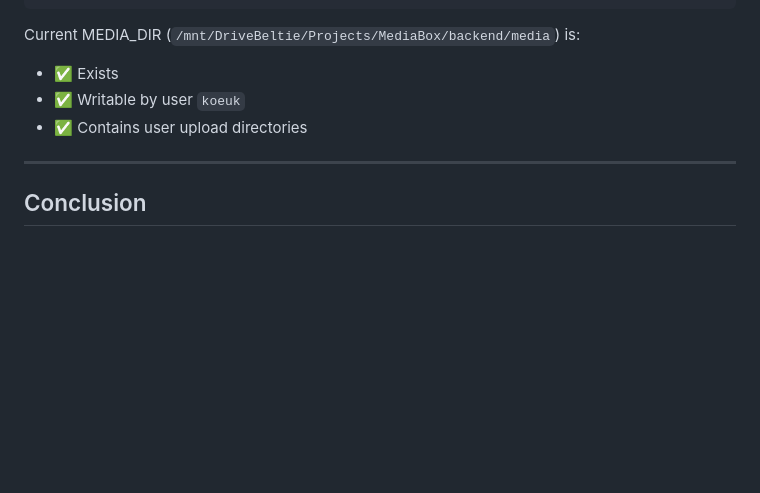
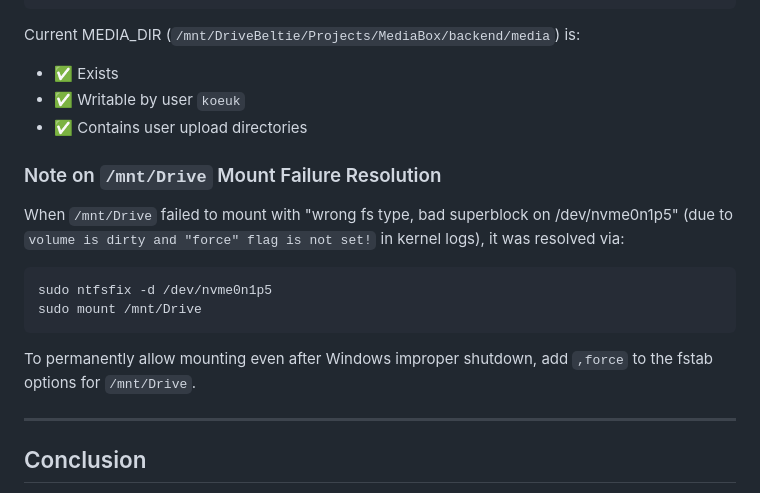
Before and after one commit to koeuk/MediaBox, a Markdown page: .agents/tasks/download-failure-investigation.md, the part around the change. Drawn GitHub-style; blank space fills up the shorter version.

````diff
--- a/.agents/tasks/download-failure-investigation.md
+++ b/.agents/tasks/download-failure-investigation.md
@@ -358,6 +358,14 @@ Current MEDIA_DIR (`/mnt/DriveBeltie/Projects/MediaBox/backend/media`) is:
 - ✅ Writable by user `koeuk`
 - ✅ Contains user upload directories
 
+### Note on `/mnt/Drive` Mount Failure Resolution
+When `/mnt/Drive` failed to mount with "wrong fs type, bad superblock on /dev/nvme0n1p5" (due to `volume is dirty and "force" flag is not set!` in kernel logs), it was resolved via:
+```bash
+sudo ntfsfix -d /dev/nvme0n1p5
+sudo mount /mnt/Drive
+```
+To permanently allow mounting even after Windows improper shutdown, add `,force` to the fstab options for `/mnt/Drive`.
+
 ---
 
 ## Conclusion
````
Also changed, not shown: RUNNING.md (+13 -0 lines).
